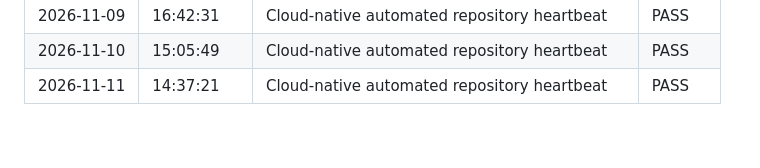
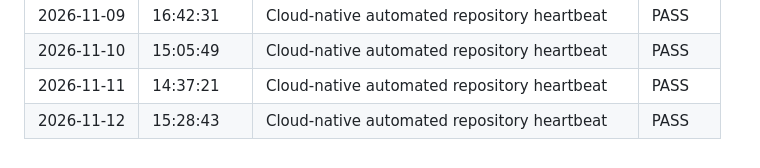
Before and after one commit to amanpratap1999/triage-flow-agent, a Markdown page: docs/MAINTENANCE.md, the part around the change. Drawn GitHub-style.

Commit message:
chore(maintenance): automated repository heartbeat [2026-11-12]

```diff
--- a/docs/MAINTENANCE.md
+++ b/docs/MAINTENANCE.md
@@ -53,3 +53,4 @@ Automated dependency verification, operational health pings, and repository audi
 | 2026-11-09 | 16:42:31 | Cloud-native automated repository heartbeat | PASS |
 | 2026-11-10 | 15:05:49 | Cloud-native automated repository heartbeat | PASS |
 | 2026-11-11 | 14:37:21 | Cloud-native automated repository heartbeat | PASS |
+| 2026-11-12 | 15:28:43 | Cloud-native automated repository heartbeat | PASS |
```
